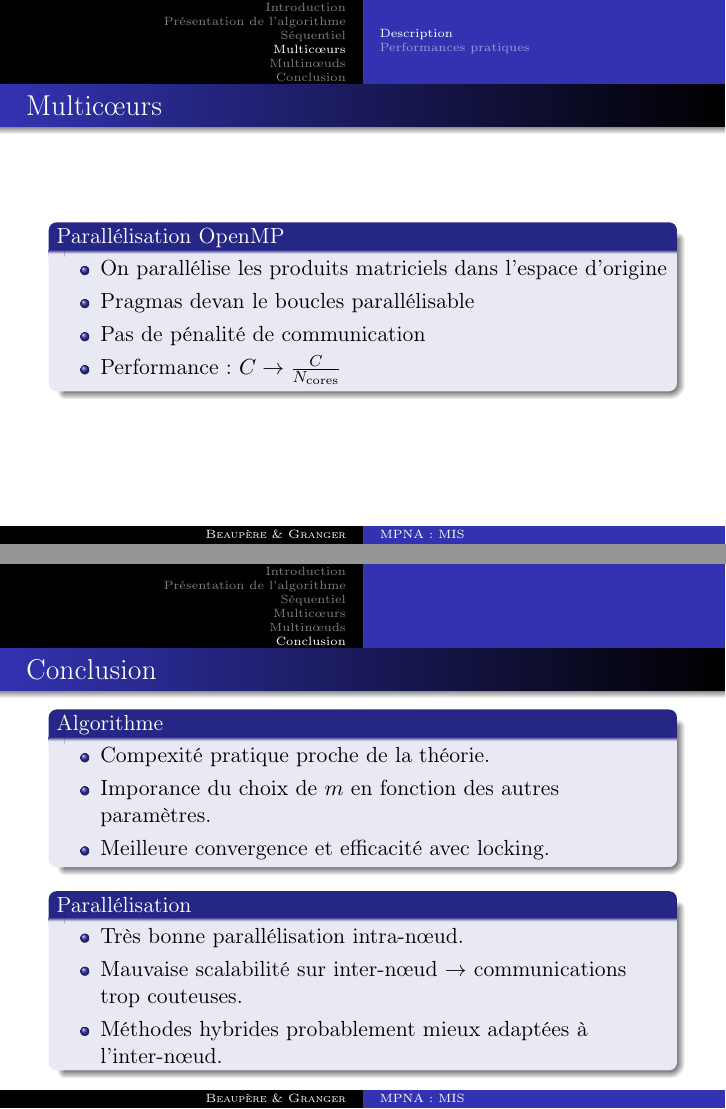
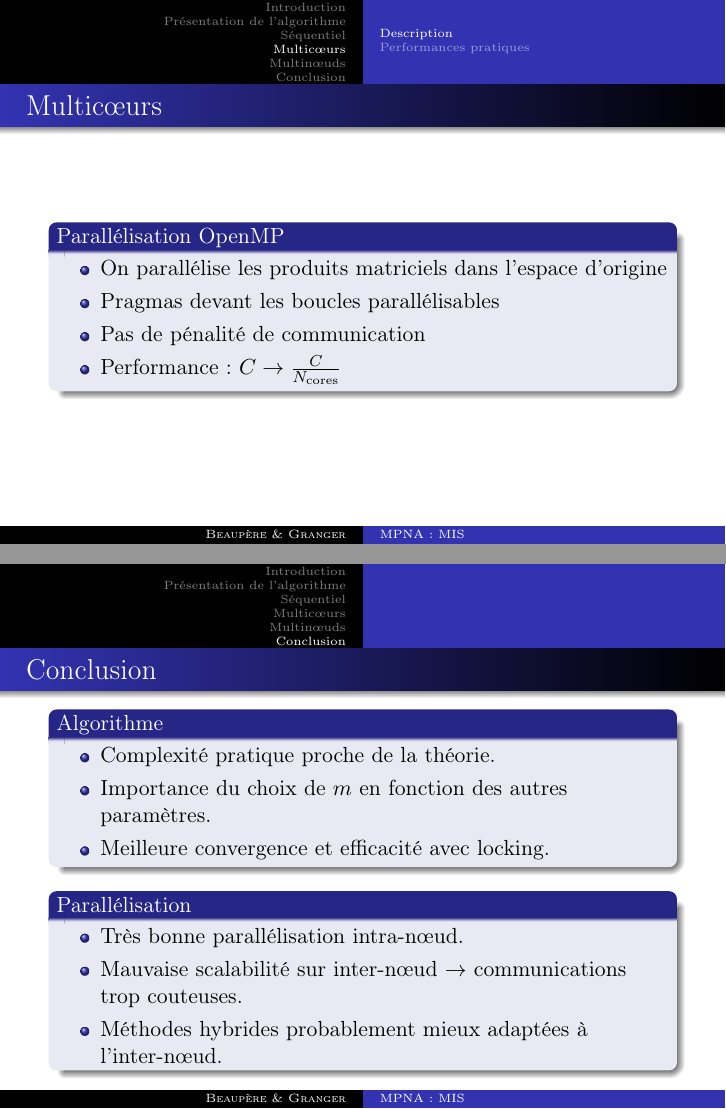
Before and after one commit to matthiasbe/sim, LaTeX slides (presentation/presentation.tex): pages 16 and 21 of 21, joined at a grey line. Compiled offline with pdfLaTeX.

Commit message:
Small changes

```diff
--- a/presentation/presentation.tex
+++ b/presentation/presentation.tex
@@ -211,7 +211,7 @@
 			\begin{block}{Parallélisation OpenMP}
 				\begin{itemize}
 					\item On parallélise les produits matriciels dans l'espace d'origine
-					\item Pragmas devan le boucles parallélisable
+					\item Pragmas devant les boucles parallélisables
 					\item Pas de pénalité de communication
 					\item Performance : $C \rightarrow \frac{C}{N_\text{cores}}$
 				\end{itemize}
@@ -276,8 +276,8 @@
 	\begin{frame}{Conclusion}
 		\begin{block}{Algorithme}
 			\begin{itemize}
-				\item Compexité pratique proche de la théorie.
-				\item Imporance du choix de $m$ en fonction des autres paramètres.
+				\item Complexité pratique proche de la théorie.
+				\item Importance du choix de $m$ en fonction des autres paramètres.
 				\item Meilleure convergence et efficacité avec locking.
 			\end{itemize}
 		\end{block}
```
Also changed, not shown: rapport/rapport.tex (+1 -1 lines), presentation/presentation.pdf, presentation/presentation.tex (6 more changed lines).
